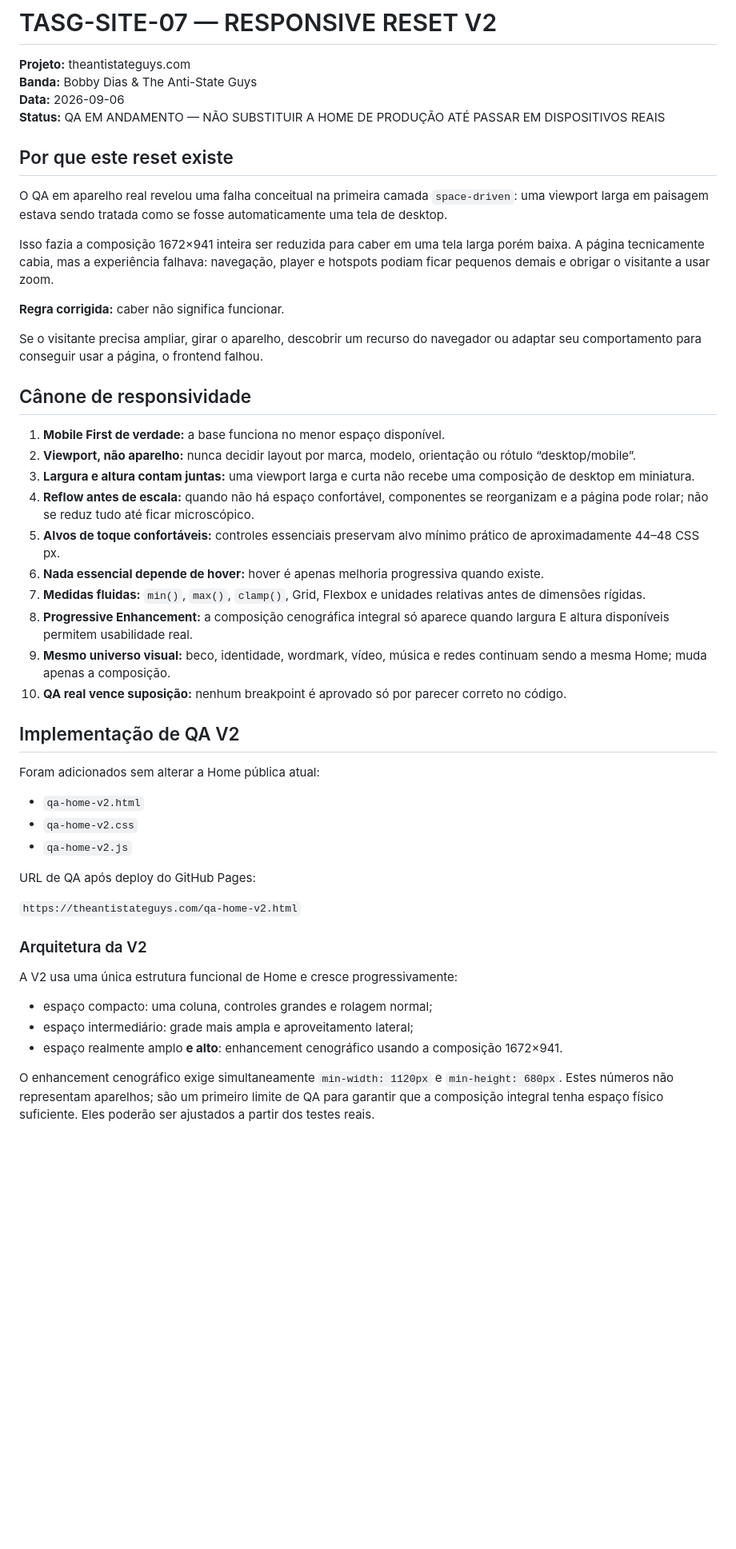
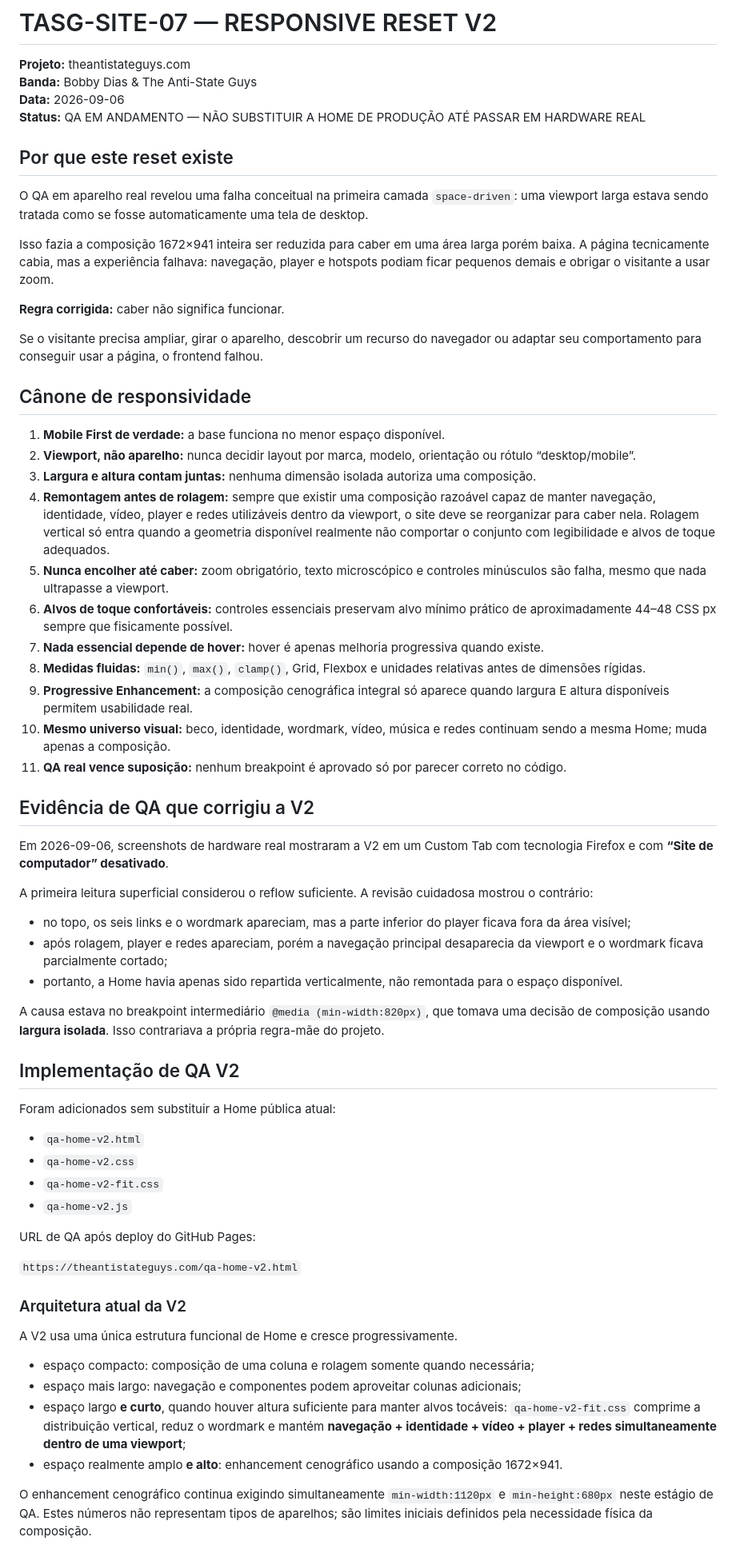
Before and after one commit to bobbygodias/theantistateguys.com, a Markdown page: TASG-SITE-07-RESPONSIVE-RESET-V2.md, the part around one of its changes. Shown at 80% size. GitHub-like rendering; blank space fills up the shorter version.

Commit message:
docs: record one-viewport responsive fit rule

```diff
--- a/TASG-SITE-07-RESPONSIVE-RESET-V2.md
+++ b/TASG-SITE-07-RESPONSIVE-RESET-V2.md
@@ -3,13 +3,13 @@
 **Projeto:** theantistateguys.com
 **Banda:** Bobby Dias & The Anti-State Guys
 **Data:** 2026-09-06
-**Status:** QA EM ANDAMENTO — NÃO SUBSTITUIR A HOME DE PRODUÇÃO ATÉ PASSAR EM DISPOSITIVOS REAIS
+**Status:** QA EM ANDAMENTO — NÃO SUBSTITUIR A HOME DE PRODUÇÃO ATÉ PASSAR EM HARDWARE REAL
 
 ## Por que este reset existe
 
-O QA em aparelho real revelou uma falha conceitual na primeira camada `space-driven`: uma viewport larga em paisagem estava sendo tratada como se fosse automaticamente uma tela de desktop.
+O QA em aparelho real revelou uma falha conceitual na primeira camada `space-driven`: uma viewport larga estava sendo tratada como se fosse automaticamente uma tela de desktop.
 
-Isso fazia a composição 1672×941 inteira ser reduzida para caber em uma tela larga porém baixa. A página tecnicamente cabia, mas a experiência falhava: navegação, player e hotspots podiam ficar pequenos demais e obrigar o visitante a usar zoom.
+Isso fazia a composição 1672×941 inteira ser reduzida para caber em uma área larga porém baixa. A página tecnicamente cabia, mas a experiência falhava: navegação, player e hotspots podiam ficar pequenos demais e obrigar o visitante a usar zoom.
 
 **Regra corrigida:** caber não significa funcionar.
 
@@ -19,34 +19,49 @@ Se o visitante precisa ampliar, girar o aparelho, descobrir um recurso do navega
 
 1. **Mobile First de verdade:** a base funciona no menor espaço disponível.
 2. **Viewport, não aparelho:** nunca decidir layout por marca, modelo, orientação ou rótulo “desktop/mobile”.
-3. **Largura e altura contam juntas:** uma viewport larga e curta não recebe uma composição de desktop em miniatura.
-4. **Reflow antes de escala:** quando não há espaço confortável, componentes se reorganizam e a página pode rolar; não se reduz tudo até ficar microscópico.
-5. **Alvos de toque confortáveis:** controles essenciais preservam alvo mínimo prático de aproximadamente 44–48 CSS px.
-6. **Nada essencial depende de hover:** hover é apenas melhoria progressiva quando existe.
-7. **Medidas fluidas:** `min()`, `max()`, `clamp()`, Grid, Flexbox e unidades relativas antes de dimensões rígidas.
-8. **Progressive Enhancement:** a composição cenográfica integral só aparece quando largura E altura disponíveis permitem usabilidade real.
-9. **Mesmo universo visual:** beco, identidade, wordmark, vídeo, música e redes continuam sendo a mesma Home; muda apenas a composição.
-10. **QA real vence suposição:** nenhum breakpoint é aprovado só por parecer correto no código.
+3. **Largura e altura contam juntas:** nenhuma dimensão isolada autoriza uma composição.
+4. **Remontagem antes de rolagem:** sempre que existir uma composição razoável capaz de manter navegação, identidade, vídeo, player e redes utilizáveis dentro da viewport, o site deve se reorganizar para caber nela. Rolagem vertical só entra quando a geometria disponível realmente não comportar o conjunto com legibilidade e alvos de toque adequados.
+5. **Nunca encolher até caber:** zoom obrigatório, texto microscópico e controles minúsculos são falha, mesmo que nada ultrapasse a viewport.
+6. **Alvos de toque confortáveis:** controles essenciais preservam alvo mínimo prático de aproximadamente 44–48 CSS px sempre que fisicamente possível.
+7. **Nada essencial depende de hover:** hover é apenas melhoria progressiva quando existe.
+8. **Medidas fluidas:** `min()`, `max()`, `clamp()`, Grid, Flexbox e unidades relativas antes de dimensões rígidas.
+9. **Progressive Enhancement:** a composição cenográfica integral só aparece quando largura E altura disponíveis permitem usabilidade real.
+10. **Mesmo universo visual:** beco, identidade, wordmark, vídeo, música e redes continuam sendo a mesma Home; muda apenas a composição.
+11. **QA real vence suposição:** nenhum breakpoint é aprovado só por parecer correto no código.
+
+## Evidência de QA que corrigiu a V2
+
+Em 2026-09-06, screenshots de hardware real mostraram a V2 em um Custom Tab com tecnologia Firefox e com **“Site de computador” desativado**.
+
+A primeira leitura superficial considerou o reflow suficiente. A revisão cuidadosa mostrou o contrário:
+
+- no topo, os seis links e o wordmark apareciam, mas a parte inferior do player ficava fora da área visível;
+- após rolagem, player e redes apareciam, porém a navegação principal desaparecia da viewport e o wordmark ficava parcialmente cortado;
+- portanto, a Home havia apenas sido repartida verticalmente, não remontada para o espaço disponível.
+
+A causa estava no breakpoint intermediário `@media (min-width:820px)`, que tomava uma decisão de composição usando **largura isolada**. Isso contrariava a própria regra-mãe do projeto.
 
 ## Implementação de QA V2
 
-Foram adicionados sem alterar a Home pública atual:
+Foram adicionados sem substituir a Home pública atual:
 
 - `qa-home-v2.html`
 - `qa-home-v2.css`
+- `qa-home-v2-fit.css`
 - `qa-home-v2.js`
 
 URL de QA após deploy do GitHub Pages:
 
 `https://theantistateguys.com/qa-home-v2.html`
 
-### Arquitetura da V2
+### Arquitetura atual da V2
 
-A V2 usa uma única estrutura funcional de Home e cresce progressivamente:
+A V2 usa uma única estrutura funcional de Home e cresce progressivamente.
 
-- espaço compacto: uma coluna, controles grandes e rolagem normal;
-- espaço intermediário: grade mais ampla e aproveitamento lateral;
+- espaço compacto: composição de uma coluna e rolagem somente quando necessária;
+- espaço mais largo: navegação e componentes podem aproveitar colunas adicionais;
+- espaço largo **e curto**, quando houver altura suficiente para manter alvos tocáveis: `qa-home-v2-fit.css` comprime a distribuição vertical, reduz o wordmark e mantém **navegação + identidade + vídeo + player + redes simultaneamente dentro de uma viewport**;
 - espaço realmente amplo **e alto**: enhancement cenográfico usando a composição 1672×941.
 
-O enhancement cenográfico exige simultaneamente `min-width: 1120px` e `min-height: 680px`. Estes números não representam aparelhos; são um primeiro limite de QA para garantir que a composição integral tenha espaço físico suficiente. Eles poderão ser ajustados a partir dos testes reais.
+O enhancement cenográfico continua exigindo simultaneamente `min-width:1120px` e `min-height:680px` neste estágio de QA. Estes números não representam tipos de aparelhos; são limites iniciais definidos pela necessidade física da composição.
 
```
Also changed, not shown: other parts of TASG-SITE-07-RESPONSIVE-RESET-V2.md (+16 -10 lines).
